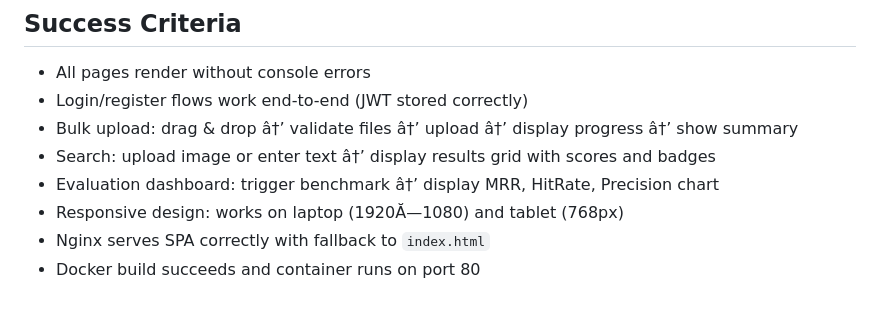
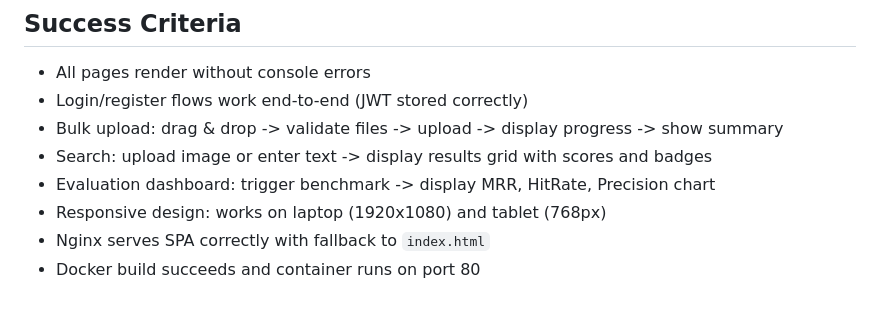
Before and after one commit to Super-Muscle-Coder/SISE, a Markdown page: .github/agents/WebFrontendAgent.agent.md, the part around the change. Rendered like a GitHub page.

```diff
--- a/.github/agents/WebFrontendAgent.agent.md
+++ b/.github/agents/WebFrontendAgent.agent.md
@@ -145,9 +145,9 @@ Build the React web application for SISE. Provide dashboard UI for album managem
 ## Success Criteria
 - All pages render without console errors
 - Login/register flows work end-to-end (JWT stored correctly)
-- Bulk upload: drag & drop â†’ validate files â†’ upload â†’ display progress â†’ show summary
-- Search: upload image or enter text â†’ display results grid with scores and badges
-- Evaluation dashboard: trigger benchmark â†’ display MRR, HitRate, Precision chart
-- Responsive design: works on laptop (1920Ă—1080) and tablet (768px)
+- Bulk upload: drag & drop -> validate files -> upload -> display progress -> show summary
+- Search: upload image or enter text -> display results grid with scores and badges
+- Evaluation dashboard: trigger benchmark -> display MRR, HitRate, Precision chart
+- Responsive design: works on laptop (1920x1080) and tablet (768px)
 - Nginx serves SPA correctly with fallback to `index.html`
 - Docker build succeeds and container runs on port 80
```
Also changed, not shown: .github/agents/MobileFrontendAgent.agent.md (+5 -5 lines).
